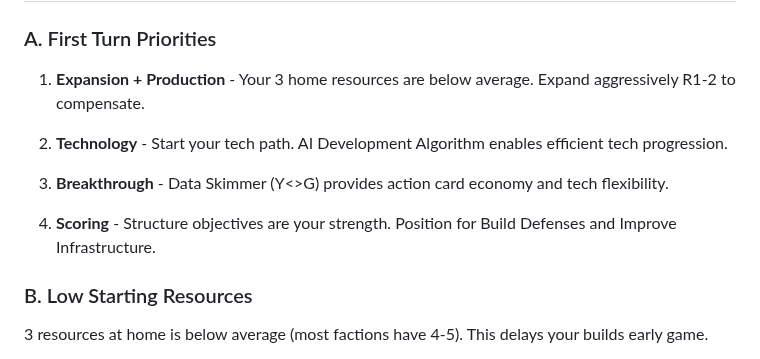
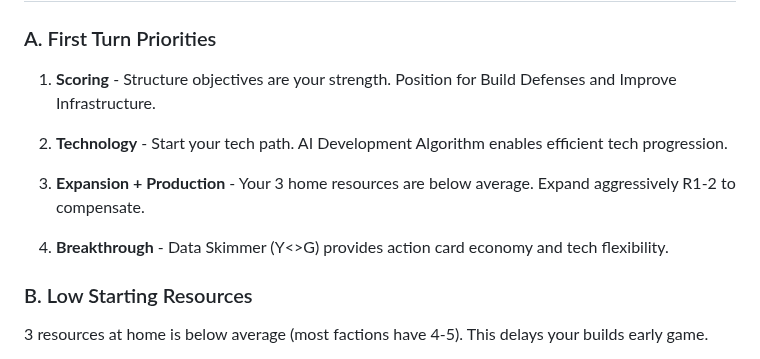
Before and after one commit to Mumbokatten/Twilight-Imperium-IV-guides-, a Markdown page: Ral_Nel_Consortium/Ral_Nel_Consortium.md, the part around the change. GitHub-like rendering.

Commit message:
Fix First Turn Priorities order

```diff
--- a/Ral_Nel_Consortium/Ral_Nel_Consortium.md
+++ b/Ral_Nel_Consortium/Ral_Nel_Consortium.md
@@ -176,13 +176,13 @@ Excellent action card economy. Cherry-pick the best discarded action card each r
 
 ### A. First Turn Priorities
 
-1. **Expansion + Production** - Your 3 home resources are below average. Expand aggressively R1-2 to compensate.
+1. **Scoring** - Structure objectives are your strength. Position for Build Defenses and Improve Infrastructure.
 
 2. **Technology** - Start your tech path. AI Development Algorithm enables efficient tech progression.
 
-3. **Breakthrough** - Data Skimmer (Y<>G) provides action card economy and tech flexibility.
+3. **Expansion + Production** - Your 3 home resources are below average. Expand aggressively R1-2 to compensate.
 
-4. **Scoring** - Structure objectives are your strength. Position for Build Defenses and Improve Infrastructure.
+4. **Breakthrough** - Data Skimmer (Y<>G) provides action card economy and tech flexibility.
 
 ### B. Low Starting Resources
 
```
